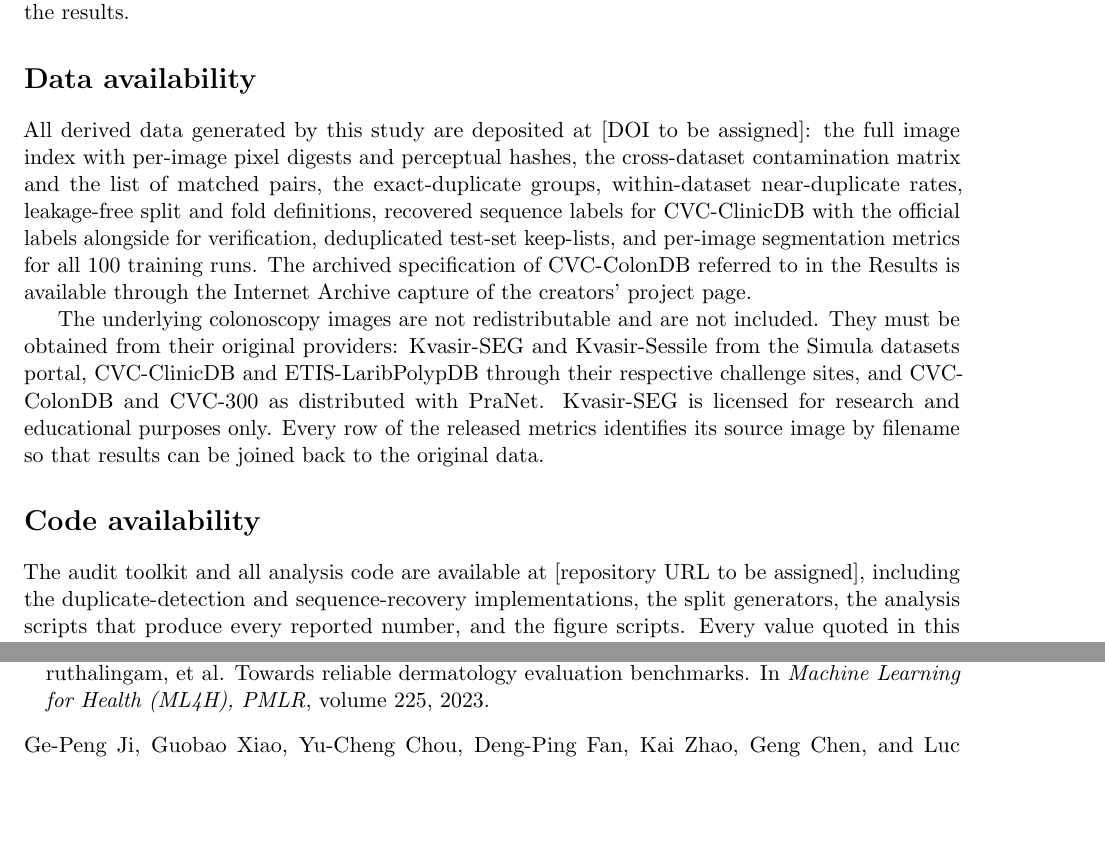
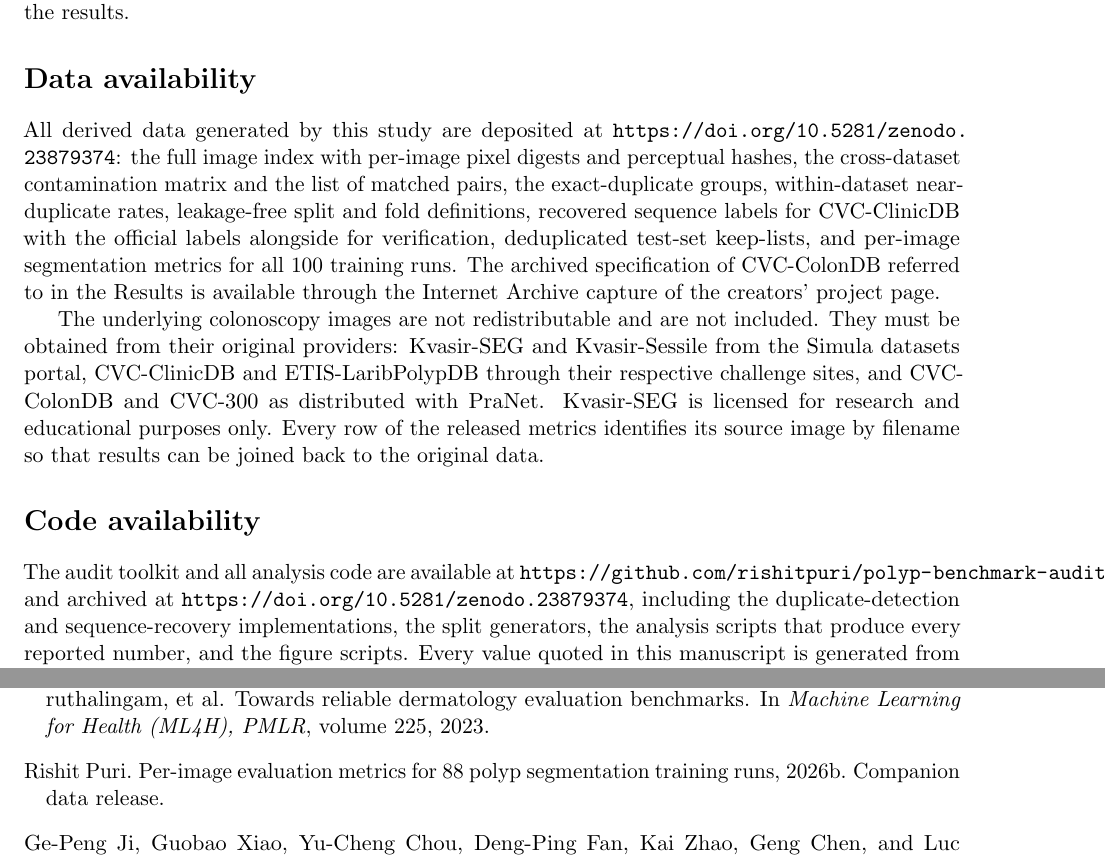
Before and after one commit to rishitpuri/polyp-benchmark-audit, a LaTeX paper (paper/main.tex, which reads paper/refs.bib): two parts of pages 11 and 12 of 13, joined at a grey line, cut so that both start at the same text, the shorter picture padded with empty space. Compiled offline with pdfLaTeX.

Commit message:
Record the Zenodo concept DOI and repository URL
Fills the Data and Code Availability statements with the archived deposit
and the public repository, cross-references the companion study data release,
and adds the DOI badge and citation block to the README.

```diff
--- a/paper/main.tex
+++ b/paper/main.tex
@@ -581,7 +581,8 @@ partition otherwise, which is noted in the results.
 \section*{Data availability}
 
 All derived data generated by this study are deposited at
-[DOI to be assigned]: the full image index with per-image pixel digests and
+\url{https://doi.org/10.5281/zenodo.23879374}: the full image index with
+per-image pixel digests and
 perceptual hashes, the cross-dataset contamination matrix and the list of
 matched pairs, the exact-duplicate groups, within-dataset near-duplicate
 rates, leakage-free split and fold definitions, recovered sequence labels for
@@ -603,7 +604,9 @@ original data.
 \section*{Code availability}
 
 The audit toolkit and all analysis code are available at
-[repository URL to be assigned], including the duplicate-detection and
+\url{https://github.com/rishitpuri/polyp-benchmark-audit} and archived at
+\url{https://doi.org/10.5281/zenodo.23879374}, including the
+duplicate-detection and
 sequence-recovery implementations, the split generators, the analysis scripts
 that produce every reported number, and the figure scripts. Every value quoted
 in this manuscript is generated from the released result files rather than
--- a/paper/refs.bib
+++ b/paper/refs.bib
@@ -14,6 +14,15 @@
   author  = {Puri, Rishit},
   journal = {Under review},
   year    = {2026}
+}
+
+@misc{puri2026data,
+  title     = {Per-image evaluation metrics for 88 polyp segmentation training runs},
+  author    = {Puri, Rishit},
+  year      = {2026},
+  publisher = {Zenodo},
+  doi       = {10.5281/zenodo.22841361},
+  note      = {Companion data release}
 }
 
 @article{urooj2026metrics,
```
Also changed, not shown: README.md, paper/main.pdf, paper/main.tex (4 more changed lines), 2 other files.
